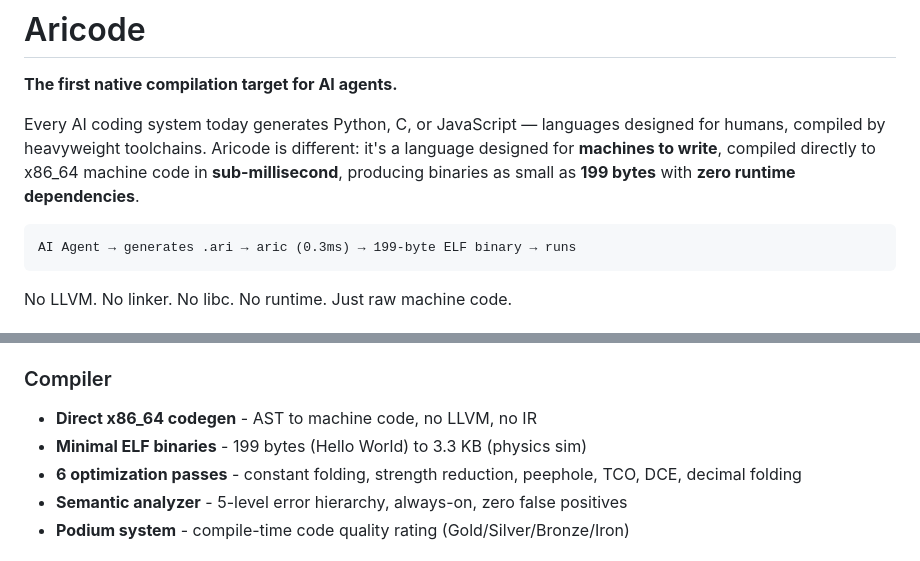
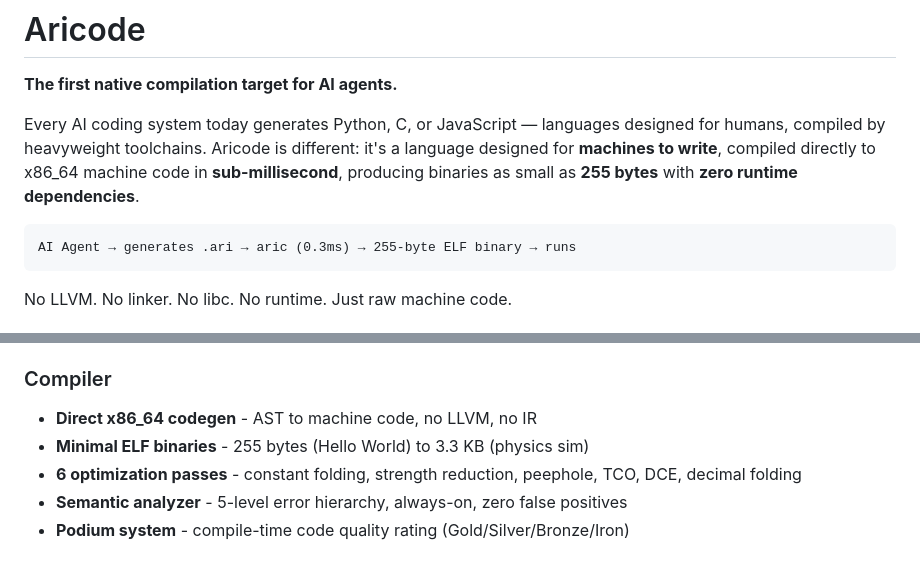
Before and after one commit to Lynx-Boss/aricode, a Markdown page: README.md, 2 parts joined by grey strips. Drawn GitHub-style.

Commit message:
Update README: Hello World is 255 bytes (was 199 before NX stack header)
The 56-byte increase is from PT_GNU_STACK (non-executable stack security).
Machine code is identical — only the ELF header grew by one program header.

Co-Authored-By: Claude Opus 4.6 (1M context) <noreply@anthropic.com>

````diff
--- a/README.md
+++ b/README.md
@@ -2,10 +2,10 @@
 
 **The first native compilation target for AI agents.**
 
-Every AI coding system today generates Python, C, or JavaScript — languages designed for humans, compiled by heavyweight toolchains. Aricode is different: it's a language designed for **machines to write**, compiled directly to x86_64 machine code in **sub-millisecond**, producing binaries as small as **199 bytes** with **zero runtime dependencies**.
+Every AI coding system today generates Python, C, or JavaScript — languages designed for humans, compiled by heavyweight toolchains. Aricode is different: it's a language designed for **machines to write**, compiled directly to x86_64 machine code in **sub-millisecond**, producing binaries as small as **255 bytes** with **zero runtime dependencies**.
 
 ```
-AI Agent → generates .ari → aric (0.3ms) → 199-byte ELF binary → runs
+AI Agent → generates .ari → aric (0.3ms) → 255-byte ELF binary → runs
 ```
 
 No LLVM. No linker. No libc. No runtime. Just raw machine code.
@@ -57,7 +57,7 @@ Binaries under 3.5 KB with zero runtime dependencies make Aricode ideal for **ro
 
 ### Compiler
 - **Direct x86_64 codegen** - AST to machine code, no LLVM, no IR
-- **Minimal ELF binaries** - 199 bytes (Hello World) to 3.3 KB (physics sim)
+- **Minimal ELF binaries** - 255 bytes (Hello World) to 3.3 KB (physics sim)
 - **6 optimization passes** - constant folding, strength reduction, peephole, TCO, DCE, decimal folding
 - **Semantic analyzer** - 5-level error hierarchy, always-on, zero false positives
 - **Podium system** - compile-time code quality rating (Gold/Silver/Bronze/Iron)
````
